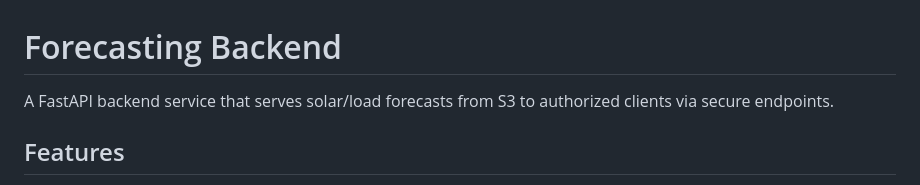
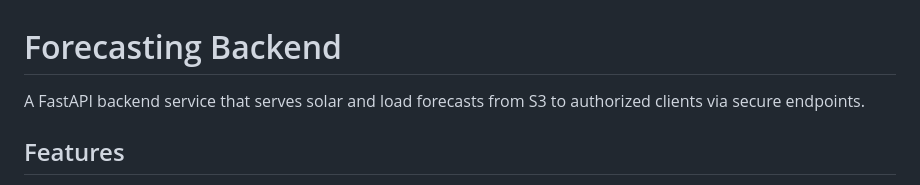
Before and after one commit to SkyBluForecasting/forecasting-backend, a Markdown page: README.md, the part around the change. Drawn GitHub-style.

```diff
--- a/README.md
+++ b/README.md
@@ -1,6 +1,6 @@
 # Forecasting Backend
 
-A FastAPI backend service that serves solar/load forecasts from S3 to authorized clients via secure endpoints.
+A FastAPI backend service that serves solar and load forecasts from S3 to authorized clients via secure endpoints.
 
 ## Features
 
```
